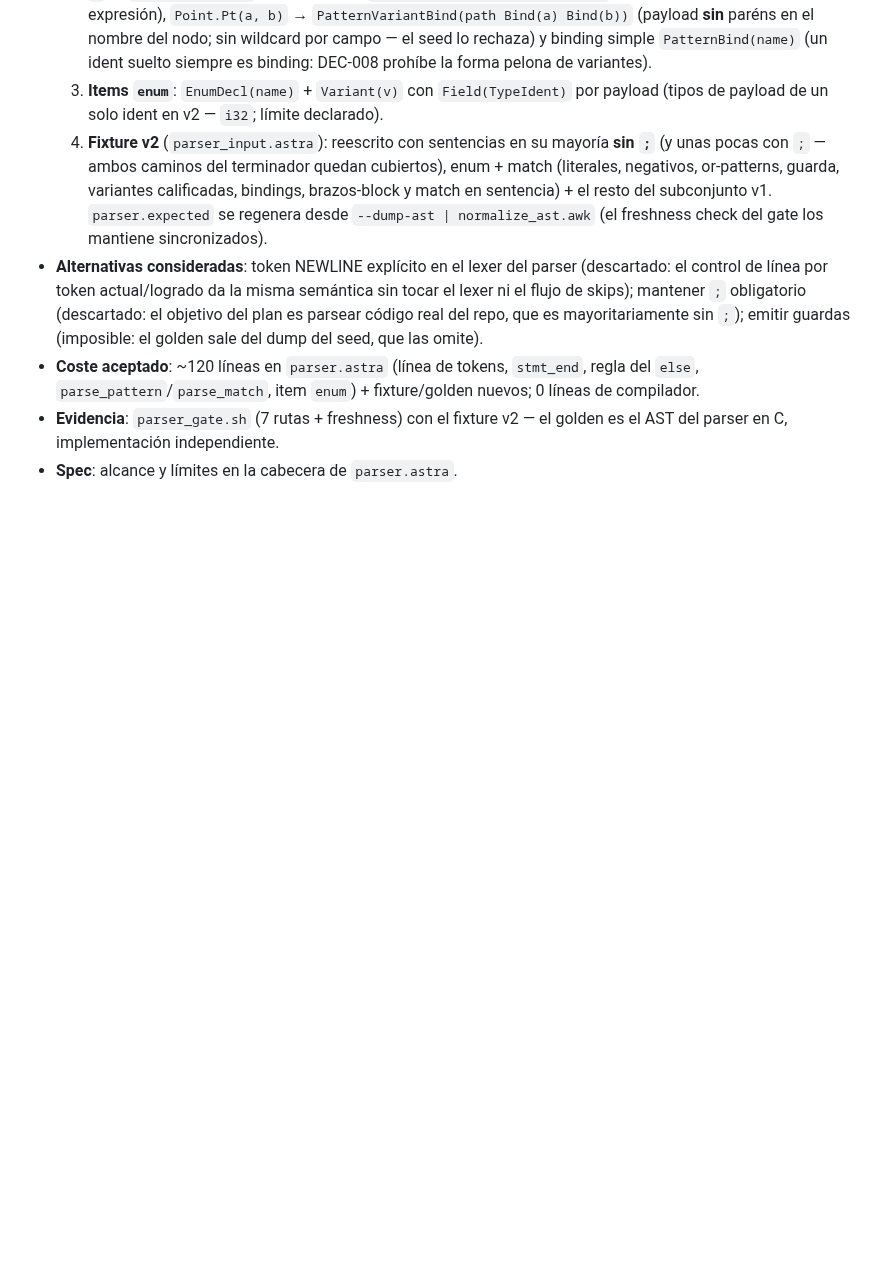
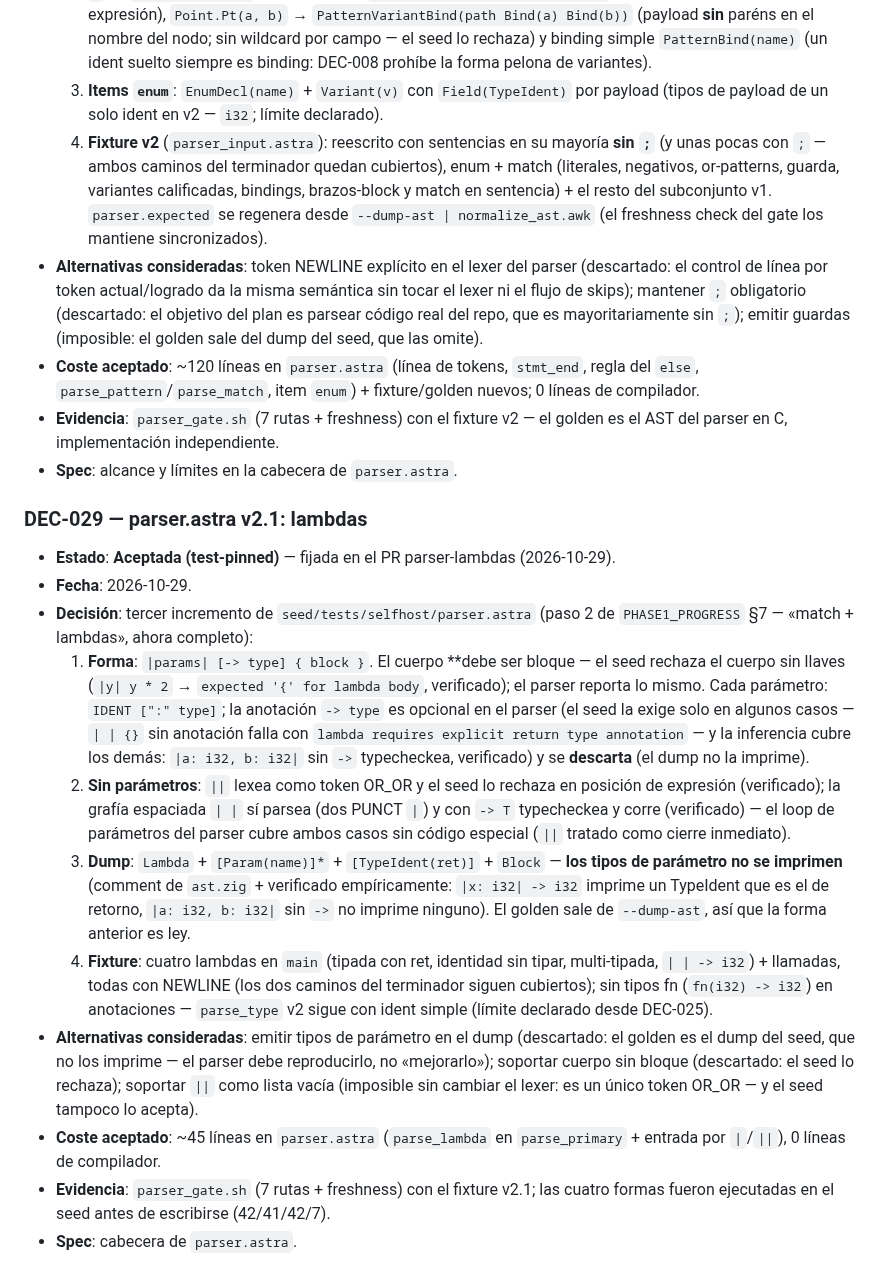
Before and after one commit to AsterrZep/Astra, a Markdown page: Documentacion/01_lenguaje/DECISIONES.md, the part around one of its changes. GitHub-like rendering; blank space fills up the shorter version.

Commit message:
docs: DEC-029 — parser.astra v2.1: lambdas (paso 2 de PHASE1 §7 cerrado)
Arranque de ciclo en DECISIONES. Forma |params| [-> type] { block }: el
cuerpo exige bloque (el seed rechaza '|y| y * 2', verificado); tipos de
parámetro y -> ret se parsean y se descartan — el dump del seed imprime
Lambda [Param]* [TypeIdent(ret)] Block (el TypeIdent es SOLO la anotación
de retorno, verificado: |x: i32| -> i32 imprime uno, |a: i32, b: i32| sin
-> no imprime ninguno); sin params: || es OR_OR (el seed tampoco lo
acepta) y | | espaciado sí funciona (verificado con -> i32).

```diff
--- a/Documentacion/01_lenguaje/DECISIONES.md
+++ b/Documentacion/01_lenguaje/DECISIONES.md
@@ -1125,3 +1126,47 @@
 - **Evidencia**: `parser_gate.sh` (7 rutas + freshness) con el fixture v2
   — el golden es el AST del parser en C, implementación independiente.
 - **Spec**: alcance y límites en la cabecera de `parser.astra`.
+
+### DEC-029 — parser.astra v2.1: lambdas
+- **Estado**: **Aceptada (test-pinned)** — fijada en el PR
+  parser-lambdas (2026-10-29).
+- **Fecha**: 2026-10-29.
+- **Decisión**: tercer incremento de `seed/tests/selfhost/parser.astra`
+  (paso 2 de `PHASE1_PROGRESS` §7 — «match + lambdas», ahora completo):
+  1. **Forma**: `|params| [-> type] { block }`. El cuerpo **debe ser
+     bloque — el seed rechaza el cuerpo sin llaves (`|y| y * 2` →
+     `expected '{' for lambda body`, verificado); el parser reporta lo
+     mismo. Cada parámetro: `IDENT [":" type]`; la anotación `-> type`
+     es opcional en el parser (el seed la exige solo en algunos casos —
+     `| | {}` sin anotación falla con `lambda requires explicit return
+     type annotation` — y la inferencia cubre los demás: `|a: i32, b: i32|`
+     sin `->` typecheckea, verificado) y se **descarta** (el dump no la
+     imprime).
+  2. **Sin parámetros**: `||` lexea como token OR_OR y el seed lo
+     rechaza en posición de expresión (verificado); la grafía espaciada
+     `| |` sí parsea (dos PUNCT `|`) y con `-> T` typecheckea y corre
+     (verificado) — el loop de parámetros del parser cubre ambos casos
+     sin código especial (`||` tratado como cierre inmediato).
+  3. **Dump**: `Lambda` + `[Param(name)]*` + `[TypeIdent(ret)]` +
+     `Block` — **los tipos de parámetro no se imprimen** (comment de
+     `ast.zig` + verificado empíricamente: `|x: i32| -> i32` imprime un
+     TypeIdent que es el de retorno, `|a: i32, b: i32|` sin `->` no
+     imprime ninguno). El golden sale de `--dump-ast`, así que la forma
+     anterior es ley.
+  4. **Fixture**: cuatro lambdas en `main` (tipada con ret, identidad sin
+     tipar, multi-tipada, `| | -> i32`) + llamadas, todas con NEWLINE
+     (los dos caminos del terminador siguen cubiertos); sin tipos fn
+     (`fn(i32) -> i32`) en anotaciones — `parse_type` v2 sigue con
+     ident simple (límite declarado desde DEC-025).
+- **Alternativas consideradas**: emitir tipos de parámetro en el dump
+  (descartado: el golden es el dump del seed, que no los imprime — el
+  parser debe reproducirlo, no «mejorarlo»); soportar cuerpo sin bloque
+  (descartado: el seed lo rechaza); soportar `||` como lista vacía
+  (imposible sin cambiar el lexer: es un único token OR_OR — y el seed
+  tampoco lo acepta).
+- **Coste aceptado**: ~45 líneas en `parser.astra` (`parse_lambda` en
+  `parse_primary` + entrada por `|`/`||`), 0 líneas de compilador.
+- **Evidencia**: `parser_gate.sh` (7 rutas + freshness) con el fixture
+  v2.1; las cuatro formas fueron ejecutadas en el seed antes de
+  escribirse (42/41/42/7).
+- **Spec**: cabecera de `parser.astra`.
```
Also changed, not shown: other parts of Documentacion/01_lenguaje/DECISIONES.md (+1 -0 lines).
